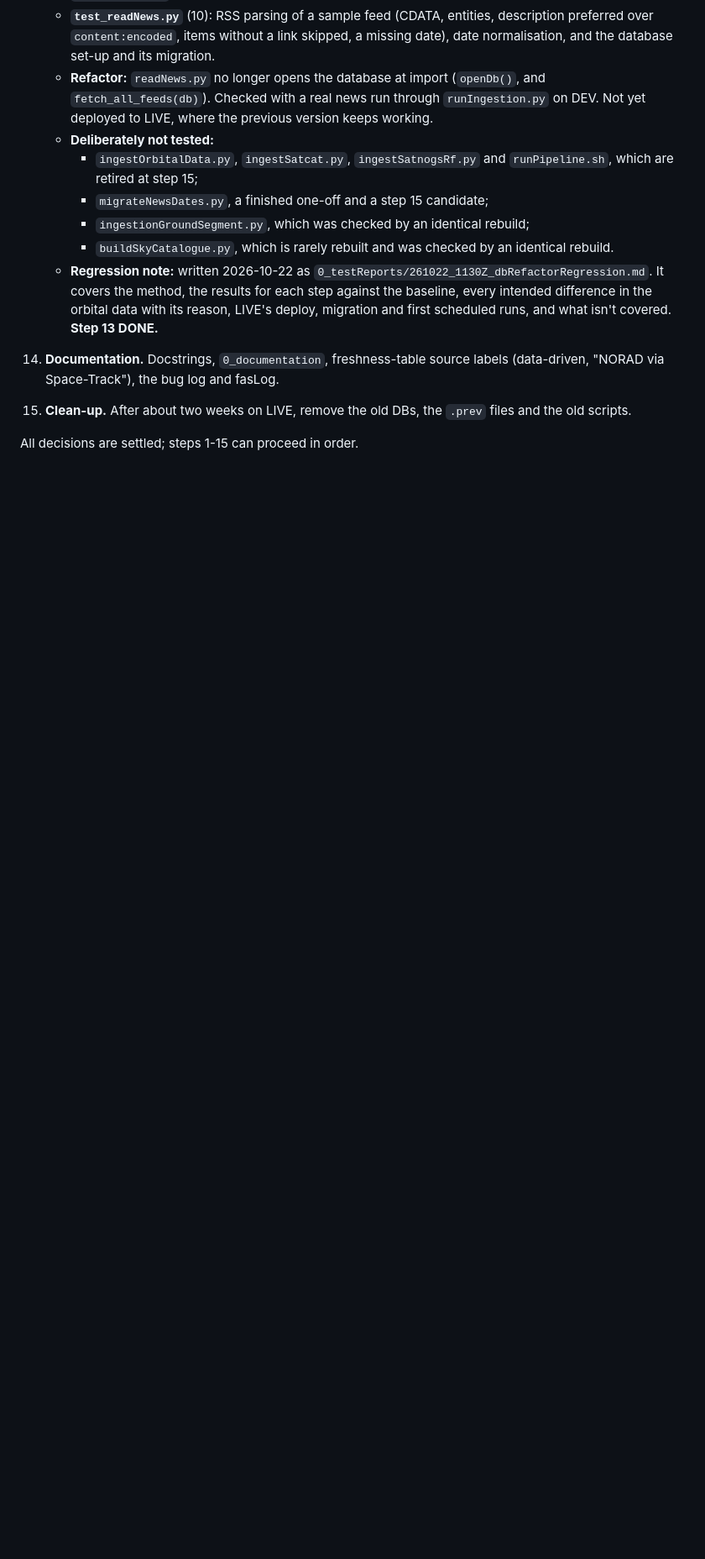
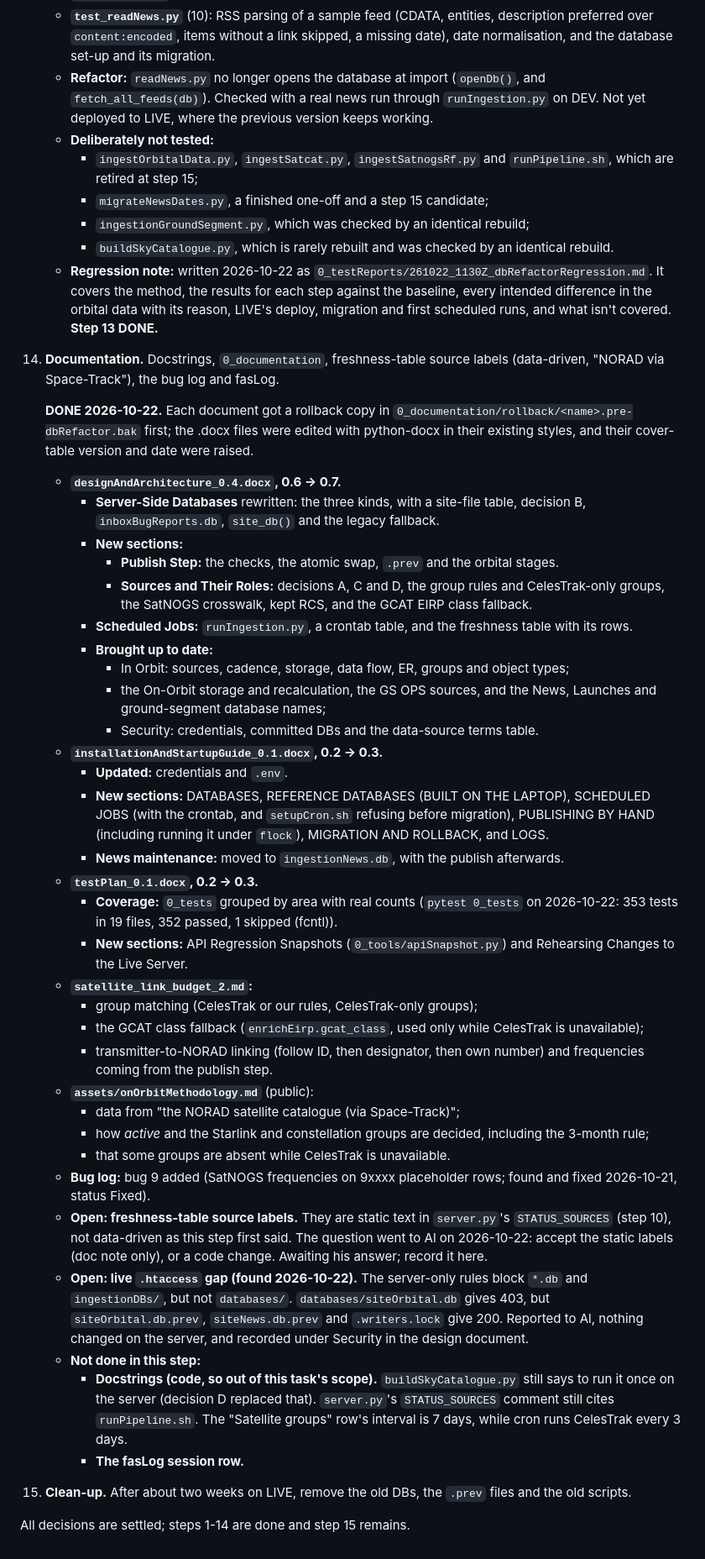
Before and after one commit to ajg19/LCARS-FAS, a Markdown page: 0_documentation/dbRefactorPlan.md, the part around one of its changes. Shown at 84% size. Drawn GitHub-style; blank space fills up the shorter version.

Commit message:
Plan: step 14 done -- documentation; status line
Co-Authored-By: Claude Opus 5.5 <noreply@anthropic.com>

```diff
--- a/0_documentation/dbRefactorPlan.md
+++ b/0_documentation/dbRefactorPlan.md
@@ -406,6 +406,39 @@ Agreed 2026-10-21 (Al + Claude). Status: steps 1-13 done. LIVE migrated on 2026-
       - `buildSkyCatalogue.py`, which is rarely rebuilt and was checked by an identical rebuild.
     - **Regression note:** written 2026-10-22 as `0_testReports/261022_1130Z_dbRefactorRegression.md`. It covers the method, the results for each step against the baseline, every intended difference in the orbital data with its reason, LIVE's deploy, migration and first scheduled runs, and what isn't covered. **Step 13 DONE.**
 14. **Documentation.** Docstrings, `0_documentation`, freshness-table source labels (data-driven, "NORAD via Space-Track"), the bug log and fasLog.
+
+    **DONE 2026-10-22.** Each document got a rollback copy in `0_documentation/rollback/<name>.pre-dbRefactor.bak` first; the .docx files were edited with python-docx in their existing styles, and their cover-table version and date were raised.
+    - **`designAndArchitecture_0.4.docx`, 0.6 → 0.7.**
+      - **Server-Side Databases** rewritten: the three kinds, with a site-file table, decision B, `inboxBugReports.db`, `site_db()` and the legacy fallback.
+      - **New sections:**
+        - **Publish Step:** the checks, the atomic swap, `.prev` and the orbital stages.
+        - **Sources and Their Roles:** decisions A, C and D, the group rules and CelesTrak-only groups, the SatNOGS crosswalk, kept RCS, and the GCAT EIRP class fallback.
+      - **Scheduled Jobs:** `runIngestion.py`, a crontab table, and the freshness table with its rows.
+      - **Brought up to date:**
+        - In Orbit: sources, cadence, storage, data flow, ER, groups and object types;
+        - the On-Orbit storage and recalculation, the GS OPS sources, and the News, Launches and ground-segment database names;
+        - Security: credentials, committed DBs and the data-source terms table.
+    - **`installationAndStartupGuide_0.1.docx`, 0.2 → 0.3.**
+      - **Updated:** credentials and `.env`.
+      - **New sections:** DATABASES, REFERENCE DATABASES (BUILT ON THE LAPTOP), SCHEDULED JOBS (with the crontab, and `setupCron.sh` refusing before migration), PUBLISHING BY HAND (including running it under `flock`), MIGRATION AND ROLLBACK, and LOGS.
+      - **News maintenance:** moved to `ingestionNews.db`, with the publish afterwards.
+    - **`testPlan_0.1.docx`, 0.2 → 0.3.**
+      - **Coverage:** `0_tests` grouped by area with real counts (`pytest 0_tests` on 2026-10-22: 353 tests in 19 files, 352 passed, 1 skipped (fcntl)).
+      - **New sections:** API Regression Snapshots (`0_tools/apiSnapshot.py`) and Rehearsing Changes to the Live Server.
+    - **`satellite_link_budget_2.md`:**
+      - group matching (CelesTrak or our rules, CelesTrak-only groups);
+      - the GCAT class fallback (`enrichEirp.gcat_class`, used only while CelesTrak is unavailable);
+      - transmitter-to-NORAD linking (follow ID, then designator, then own number) and frequencies coming from the publish step.
+    - **`assets/onOrbitMethodology.md`** (public):
+      - data from "the NORAD satellite catalogue (via Space-Track)";
+      - how *active* and the Starlink and constellation groups are decided, including the 3-month rule;
+      - that some groups are absent while CelesTrak is unavailable.
+    - **Bug log:** bug 9 added (SatNOGS frequencies on 9xxxx placeholder rows; found and fixed 2026-10-21, status Fixed).
+    - **Open: freshness-table source labels.** They are static text in `server.py`'s `STATUS_SOURCES` (step 10), not data-driven as this step first said. The question went to Al on 2026-10-22: accept the static labels (doc note only), or a code change. Awaiting his answer; record it here.
+    - **Open: live `.htaccess` gap (found 2026-10-22).** The server-only rules block `*.db` and `ingestionDBs/`, but not `databases/`. `databases/siteOrbital.db` gives 403, but `siteOrbital.db.prev`, `siteNews.db.prev` and `.writers.lock` give 200. Reported to Al, nothing changed on the server, and recorded under Security in the design document.
+    - **Not done in this step:**
+      - **Docstrings (code, so out of this task's scope).** `buildSkyCatalogue.py` still says to run it once on the server (decision D replaced that). `server.py`'s `STATUS_SOURCES` comment still cites `runPipeline.sh`. The "Satellite groups" row's interval is 7 days, while cron runs CelesTrak every 3 days.
+      - **The fasLog session row.**
 15. **Clean-up.** After about two weeks on LIVE, remove the old DBs, the `.prev` files and the old scripts.
 
-All decisions are settled; steps 1-15 can proceed in order.
+All decisions are settled; steps 1-14 are done and step 15 remains.
```
Also changed, not shown: other parts of 0_documentation/dbRefactorPlan.md (+1 -1 lines).
